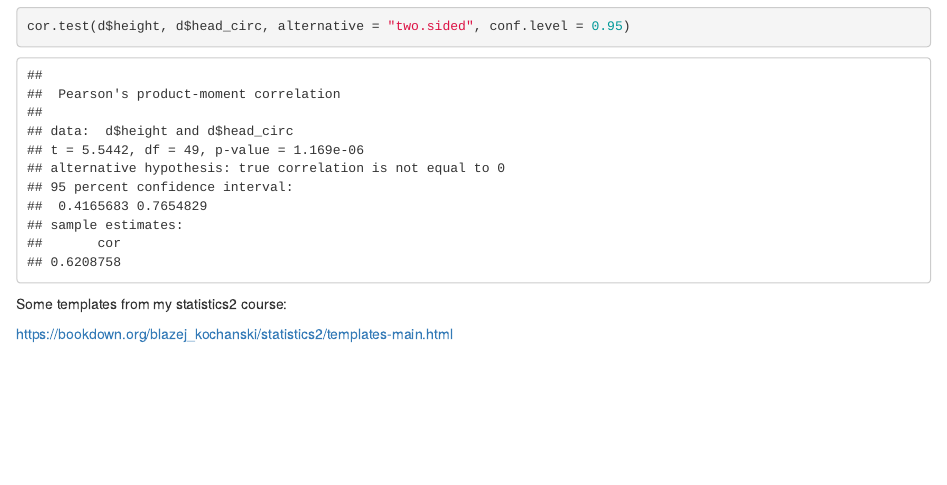
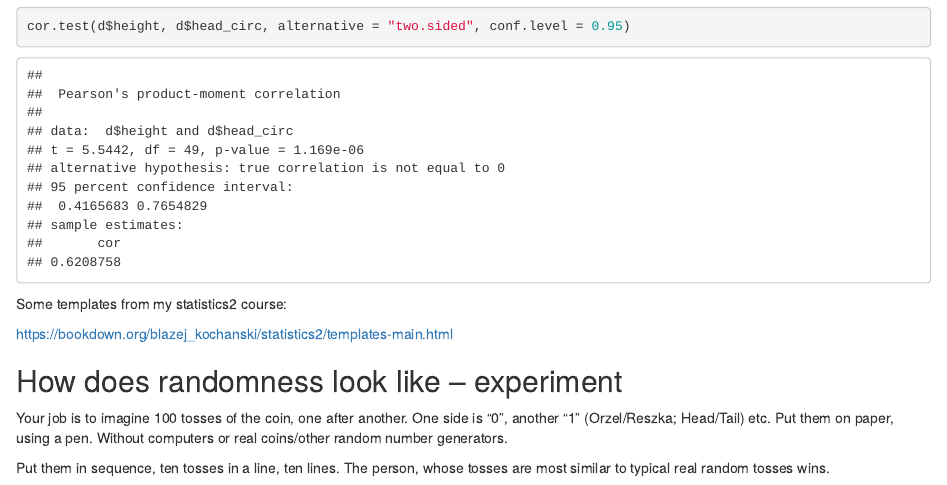
Before and after one commit to blakocha/DAR2025, an R Markdown document (Notes20251110.Rmd): the page in a window 1100 px wide, from 2010 px down. The pictures show the output file Notes20251110.html that the author committed with the source, opened offline.

Commit message:
experiment

```diff
--- a/Notes20251110.Rmd
+++ b/Notes20251110.Rmd
@@ -72,3 +72,9 @@ cor.test(d$height, d$head_circ, alternative = "two.sided", conf.level = 0.95)
 Some templates from my statistics2 course:
 
 https://bookdown.org/blazej_kochanski/statistics2/templates-main.html
+
+## How does randomness look like -- experiment
+
+Your job is to imagine 100 tosses of the coin, one after another. One side is "0", another "1" (Orzel/Reszka; Head/Tail) etc. Put them on paper, using a pen. Without computers or real coins/other random number generators.
+
+Put them in sequence, ten tosses in a line, ten lines. The person, whose tosses are most similar to typical real random tosses wins.
```
Also changed, not shown: Notes20251110.html.
